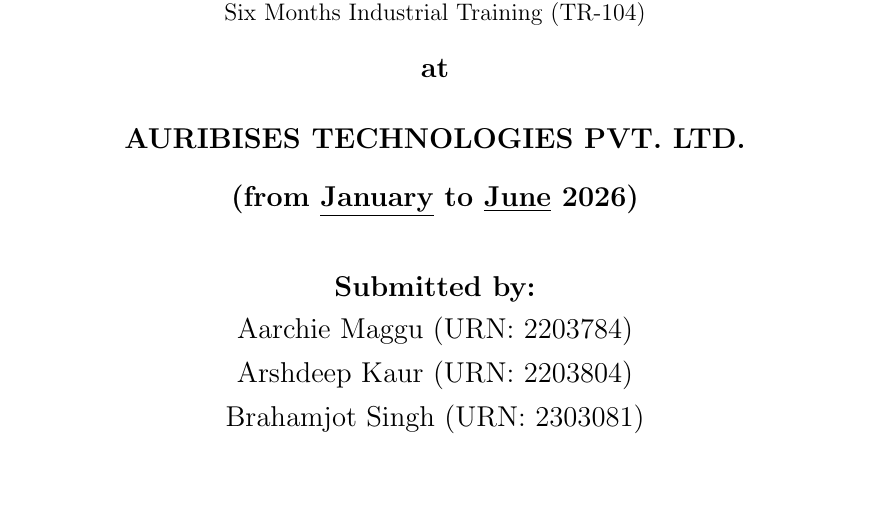
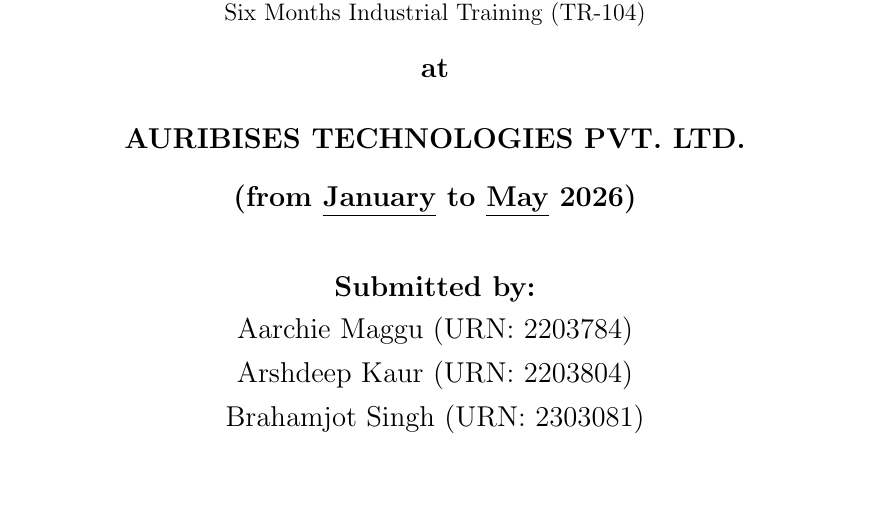
Before and after one commit to brahamjot04/TR-104-file, a LaTeX document (main.tex): part of page 1 of 64, cut so that both start at the same text. Compiled offline with pdfLaTeX.

Commit message:
Update training period in main.tex and main.pdf from June to May 2026

```diff
--- a/main.tex
+++ b/main.tex
@@ -65,7 +65,7 @@
      {\fontsize{12pt}{12pt}\selectfont SUBMITTED IN PARTIAL FULFILLMENT OF THE REQUIREMENT FOR\\ Six Months Industrial Training (TR-104)}\\[0.5 cm]
      \textbf{\fontsize{14pt}{14pt}\selectfont at}\\[0.5 cm]
     \vspace*{0.25 cm}\textbf{\fontsize{14pt}{14pt}\selectfont AURIBISES TECHNOLOGIES PVT. LTD.}\\[0.25 cm]
-    \vspace*{0.25 cm}\textbf{\fontsize{14pt}{14pt}\selectfont (from \underline{January} to \underline{June} 2026)}\\[1 cm]
+    \vspace*{0.25 cm}\textbf{\fontsize{14pt}{14pt}\selectfont (from \underline{January} to \underline{May} 2026)}\\[1 cm]
     {\fontsize{14pt}{14pt}\selectfont{\textbf{Submitted by:}}\\[0.25cm]
     Aarchie Maggu (URN: 2203784)\\[0.25cm]
     Arshdeep Kaur (URN: 2203804)\\[0.25cm]
```
Also changed, not shown: 1 other file.
